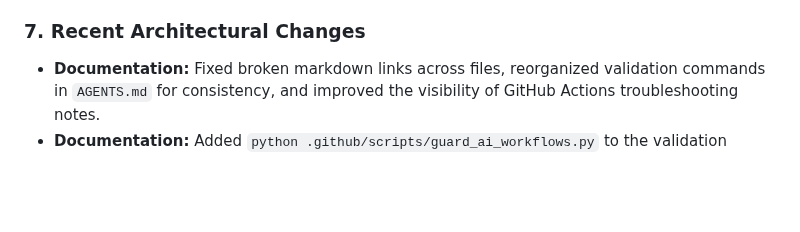
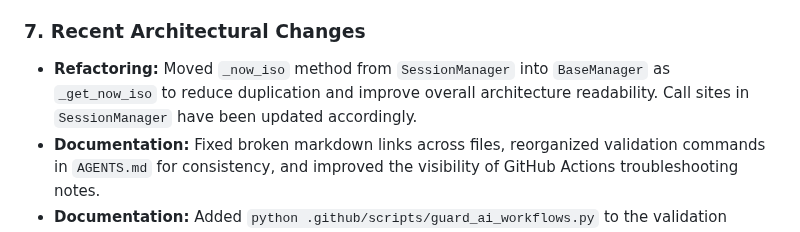
Before and after one commit to Helloguys3324/orchestratot, a Markdown page: docs/ARCHITECTURE_STATE.md, the part around the change. GitHub-like rendering; blank space fills up the shorter version.

Commit message:
ai-factory(reviewer): Review code quality
Updated `docs/ARCHITECTURE_STATE.md` to capture the recent technical decision that moved the `_now_iso` method from `SessionManager` into `BaseManager` as `_get_now_iso`.

```diff
--- a/docs/ARCHITECTURE_STATE.md
+++ b/docs/ARCHITECTURE_STATE.md
@@ -59,6 +59,7 @@ The repository is structured into the following directories:
 - **Emergency Stop:** The `AUTOPILOT_STOP` file acts as an emergency stop signal; automation must immediately halt and the file must not be removed.
 
 ### 7. Recent Architectural Changes
+- **Refactoring:** Moved `_now_iso` method from `SessionManager` into `BaseManager` as `_get_now_iso` to reduce duplication and improve overall architecture readability. Call sites in `SessionManager` have been updated accordingly.
 - **Documentation:** Fixed broken markdown links across files, reorganized validation commands in `AGENTS.md` for consistency, and improved the visibility of GitHub Actions troubleshooting notes.
 - **Documentation:** Added `python .github/scripts/guard_ai_workflows.py` to the validation instruction block in `AGENTS.md` to ensure consistency with `README.md` and `LOCAL_DEVELOPMENT.md`.
 - **Refactoring:** Extracted duplicate 8-character UUID generation logic from domain managers (`AgentManager`, `SessionManager`, `SkillsManager`) into a central `_generate_id()` method on `BaseManager`.
```
